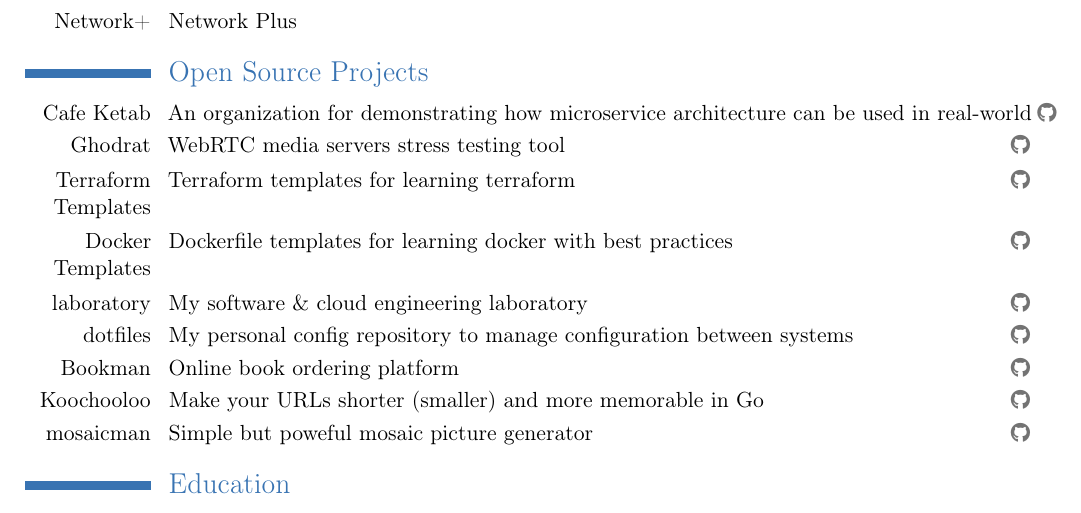
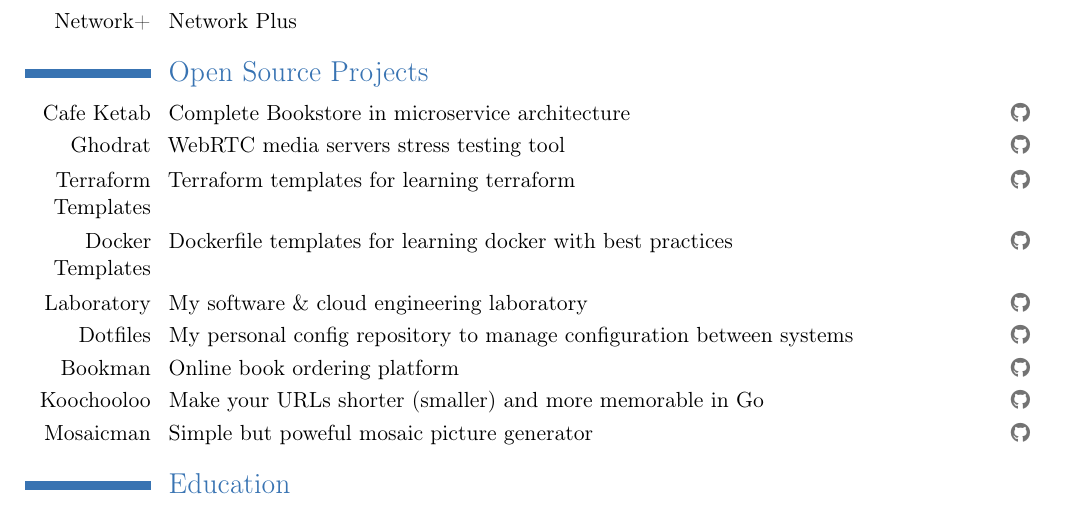
Before and after one commit to mohammadne/mohammadne.pdf, a LaTeX CV (main.tex, which reads src/open-source-projects.tex): part of page 2 of 3, cut so that both start at the same text. Compiled offline with pdfLaTeX.

Commit message:
Update open-source-projects.tex

```diff
--- a/src/open-source-projects.tex
+++ b/src/open-source-projects.tex
@@ -1,6 +1,6 @@
 \section{Open Source Projects}
 
-\cvitemwithcomment{Cafe Ketab}{An organization for demonstrating how microservice architecture can be used in real-world}{\httpslink[\githubsocialsymbol]{https://github.com/cafeketab}}
+\cvitemwithcomment{Cafe Ketab}{Complete Bookstore in microservice architecture}{\httpslink[\githubsocialsymbol]{https://github.com/cafeketab}}
 
 \cvitemwithcomment{Ghodrat}{WebRTC media servers stress testing tool}{\httpslink[\githubsocialsymbol]{https://github.com/snapp-incubator/ghodrat}}
 
@@ -8,12 +8,12 @@
 
 \cvitemwithcomment{Docker Templates}{Dockerfile templates for learning docker with best practices}{\httpslink[\githubsocialsymbol]{https://github.com/devopshobbies/docker-templates}}
 
-\cvitemwithcomment{laboratory}{My software \& cloud engineering laboratory}{\httpslink[\githubsocialsymbol]{https://github.com/mohammadne/laboratory}}
+\cvitemwithcomment{Laboratory}{My software \& cloud engineering laboratory}{\httpslink[\githubsocialsymbol]{https://github.com/mohammadne/laboratory}}
 
-\cvitemwithcomment{dotfiles}{My personal config repository to manage configuration between systems}{\httpslink[\githubsocialsymbol]{https://github.com/mohammadne/dotfiles}}
+\cvitemwithcomment{Dotfiles}{My personal config repository to manage configuration between systems}{\httpslink[\githubsocialsymbol]{https://github.com/mohammadne/dotfiles}}
 
 \cvitemwithcomment{Bookman}{Online book ordering platform}{\httpslink[\githubsocialsymbol]{https://github.com/mohammadne/bookman}}
 
 \cvitemwithcomment{Koochooloo}{Make your URLs shorter (smaller) and more memorable in Go}{\httpslink[\githubsocialsymbol]{github.com/1995parham/koochooloo}}
 
-\cvitemwithcomment{mosaicman}{Simple but poweful mosaic picture generator}{\httpslink[\githubsocialsymbol]{github.com/mohammadne/mosaicman}}
+\cvitemwithcomment{Mosaicman}{Simple but poweful mosaic picture generator}{\httpslink[\githubsocialsymbol]{github.com/mohammadne/mosaicman}}
```
